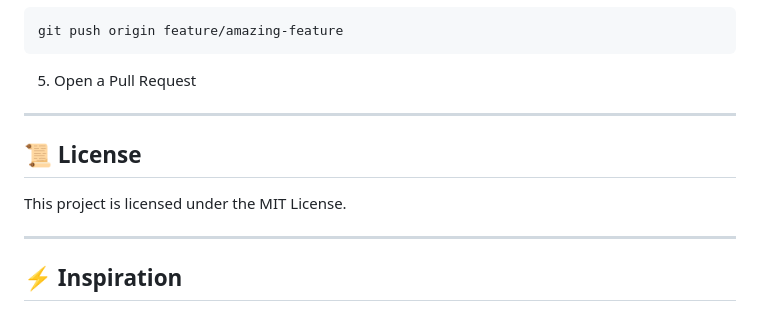
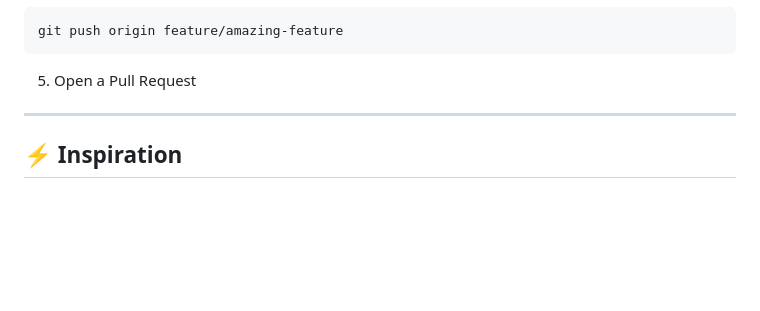
Before and after one commit to viperwraith47/Jarviswebos, a Markdown page: README.md, the part around the change. Rendered like a GitHub page; blank space fills up the shorter version.

Commit message:
Delete License section from README
Removed License section from README

```diff
--- a/README.md
+++ b/README.md
@@ -243,11 +243,6 @@ git push origin feature/amazing-feature
 
 5. Open a Pull Request
 
----
-
-## 📜 License
-
-This project is licensed under the MIT License.
 
 ---
 
```
